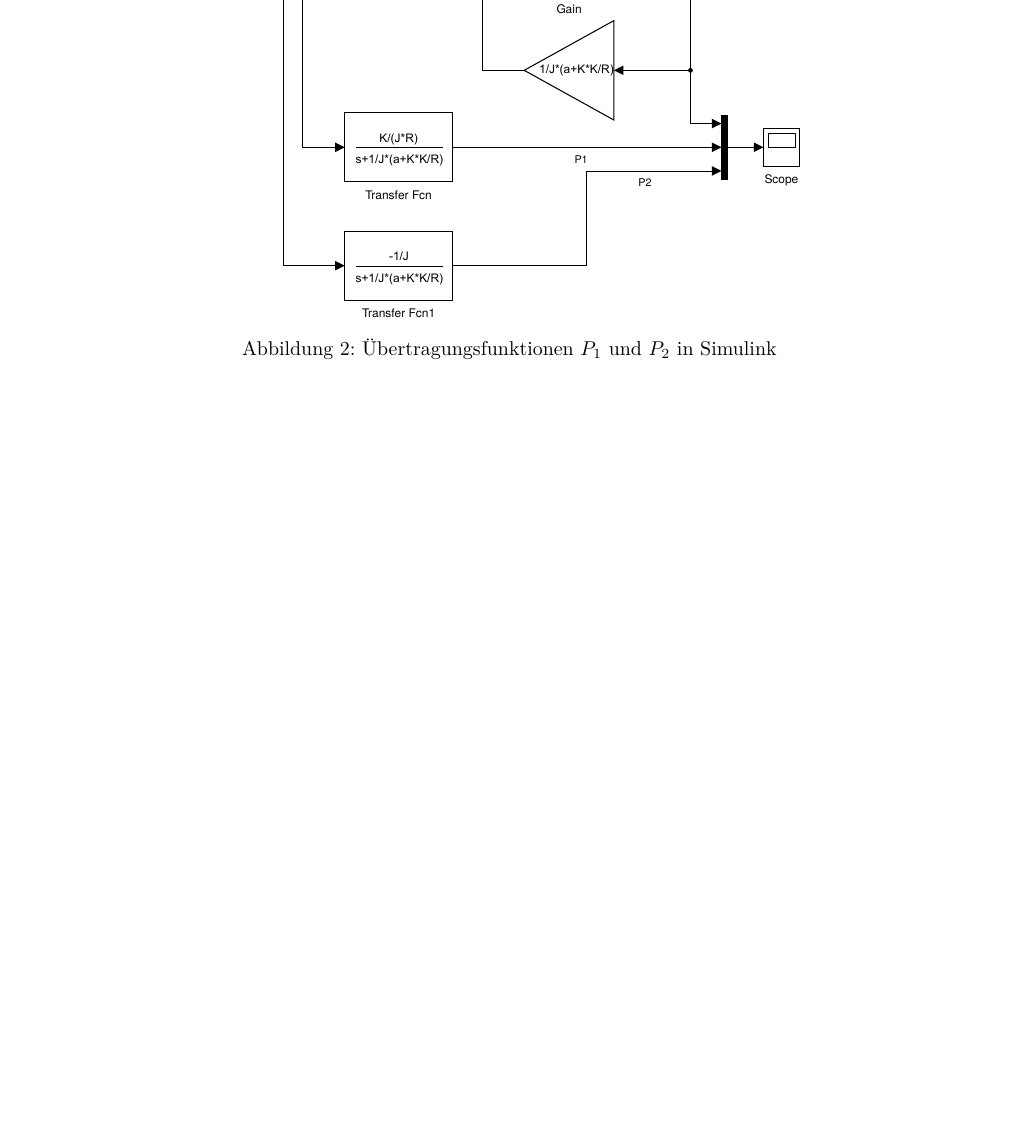
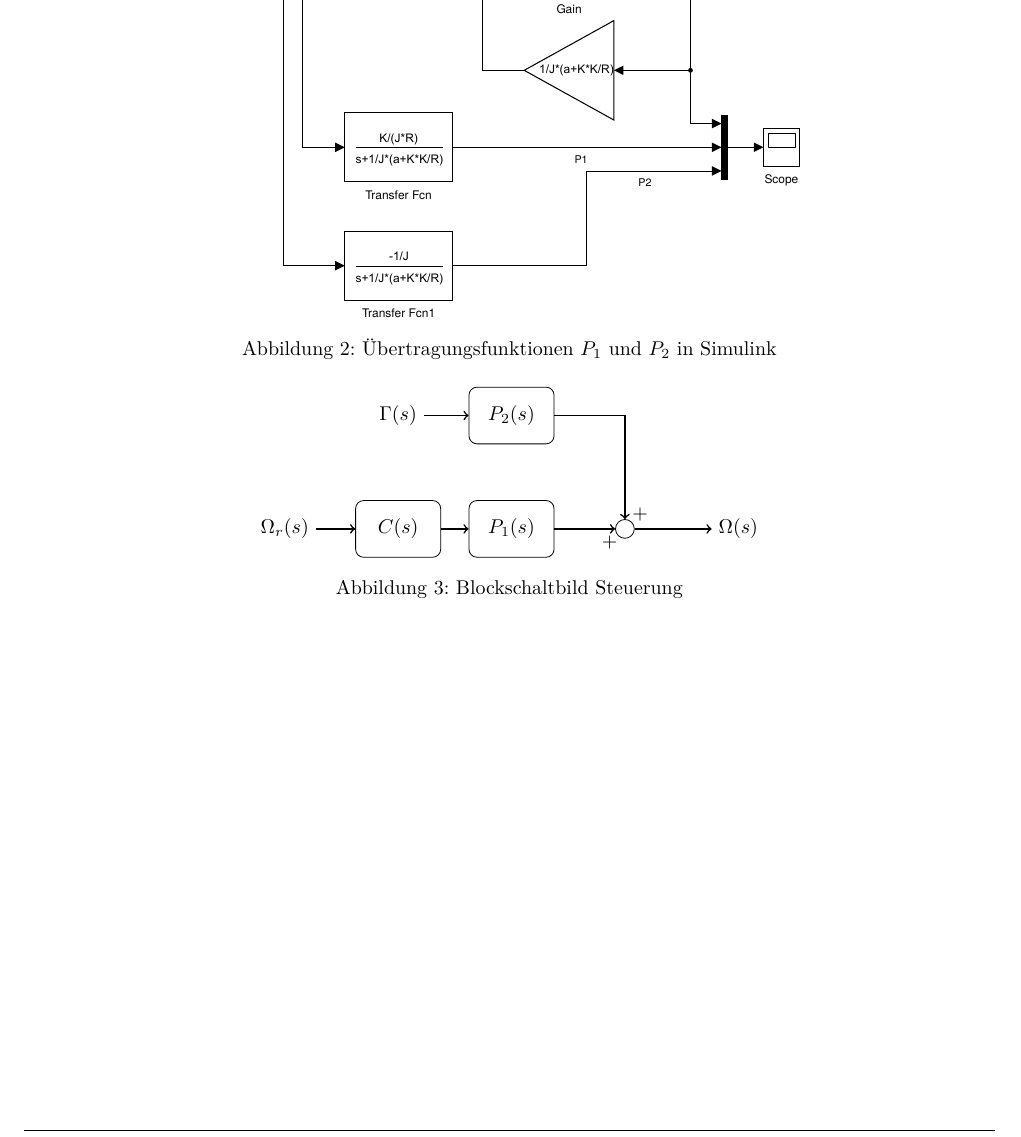
Before and after one commit to daniw/rt-l, a LaTeX document (prep/doc.tex, which reads prep/07/07.tex): part of page 4 of 5 before the commit and part of page 4 of 6 after it, cut so that both start at the same text, the shorter picture padded with empty space. Compiled offline with pdfLaTeX.

Commit message:
Blockschaltbild Steuerung

```diff
--- a/prep/07/07.tex
+++ b/prep/07/07.tex
@@ -1 +1,20 @@
 \section{Teilaufgabe 7}
+\begin{figure}[h!]
+    \centering
+    \begin{tikzpicture}[node distance=2.0cm]
+        \node (soll)    []                                  {$\Omega_r(s)$};
+        \node (control) [controlblock, right of=soll]       {$C(s)$};
+        \node (path1)   [controlblock, right of=control]    {$P_1(s)$};
+        \node (sum)     [sumpoint, right of=path1]          {};
+        \node (ist)     [right of=sum]                      {$\Omega(s)$};
+        \node (moment)  [above of=control]                  {$\Gamma(s)$};
+        \node (path2)   [controlblock, right of=moment]     {$P_2(s)$};
+        \draw[thick, ->] (soll)     -- (control);
+        \draw[thick, ->] (control)  -- (path1);
+        \draw[thick, ->] (path1)    -- (sum) node[below left] {$+$};
+        \draw[thick, ->] (sum)      -- (ist);
+        \draw[thick, ->] (moment)   -- (path2);
+        \draw[thick, ->] (path2)    -| (sum) node[above right] {$+$};
+    \end{tikzpicture}
+    \caption{Blockschaltbild Steuerung}
+\end{figure}
```
Also changed, not shown: prep/control.tex (added, +2 -0 lines), prep/doc.tex (+1 -0 lines).
